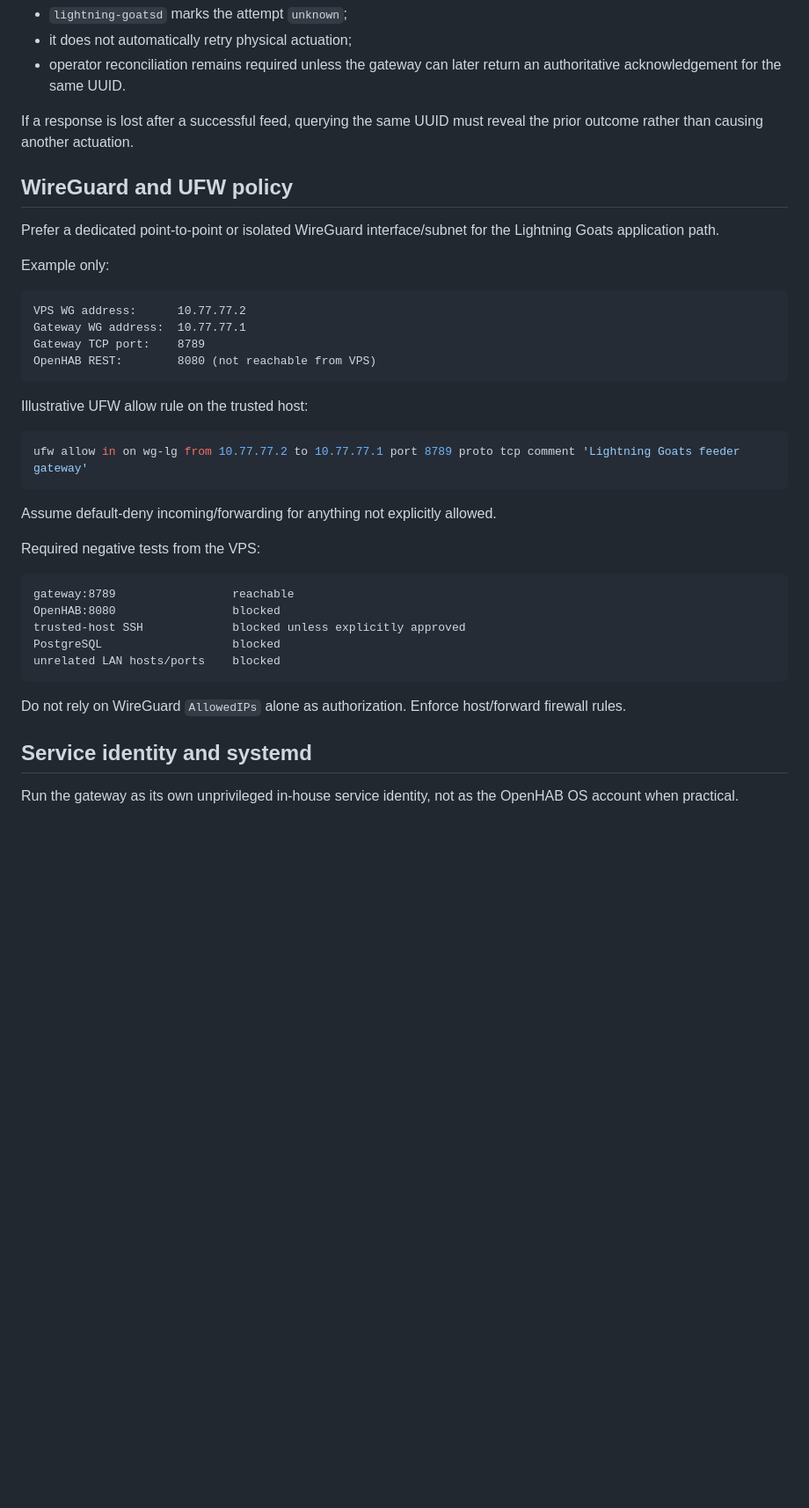
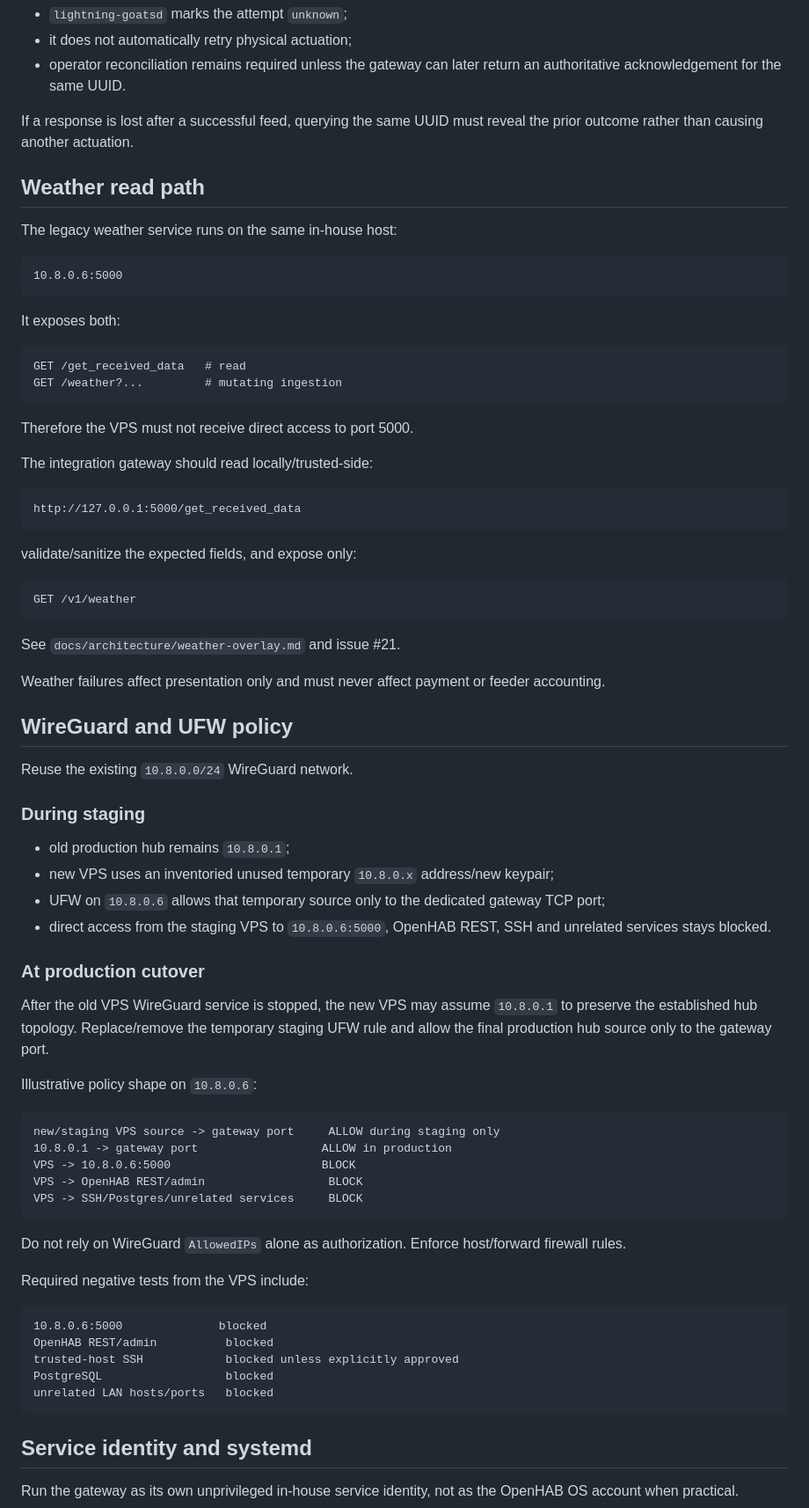
Before and after one commit to lightning-goats/lightning-goats, a Markdown page: docs/security/openhab-feeder-gateway.md, the part around one of its changes. Shown at 88% size. GitHub-like rendering; blank space fills up the shorter version.

Commit message:
Align feeder gateway with existing WireGuard network and weather path

````diff
--- a/docs/security/openhab-feeder-gateway.md
+++ b/docs/security/openhab-feeder-gateway.md
@@ -135,38 +155,75 @@ If the gateway or network returns an ambiguous result after the request may have
 
 If a response is lost after a successful feed, querying the same UUID must reveal the prior outcome rather than causing another actuation.
 
+## Weather read path
+
+The legacy weather service runs on the same in-house host:
+
+```text
+10.8.0.6:5000
+```
+
+It exposes both:
+
+```text
+GET /get_received_data   # read
+GET /weather?...         # mutating ingestion
+```
+
+Therefore the VPS must not receive direct access to port 5000.
+
+The integration gateway should read locally/trusted-side:
+
+```text
+http://127.0.0.1:5000/get_received_data
+```
+
+validate/sanitize the expected fields, and expose only:
+
+```text
+GET /v1/weather
+```
+
+See `docs/architecture/weather-overlay.md` and issue #21.
+
+Weather failures affect presentation only and must never affect payment or feeder accounting.
+
 ## WireGuard and UFW policy
 
-Prefer a dedicated point-to-point or isolated WireGuard interface/subnet for the Lightning Goats application path.
+Reuse the existing `10.8.0.0/24` WireGuard network.
 
-Example only:
+### During staging
+
+- old production hub remains `10.8.0.1`;
+- new VPS uses an inventoried unused temporary `10.8.0.x` address/new keypair;
+- UFW on `10.8.0.6` allows that temporary source only to the dedicated gateway TCP port;
+- direct access from the staging VPS to `10.8.0.6:5000`, OpenHAB REST, SSH and unrelated services stays blocked.
+
+### At production cutover
+
+After the old VPS WireGuard service is stopped, the new VPS may assume `10.8.0.1` to preserve the established hub topology. Replace/remove the temporary staging UFW rule and allow the final production hub source only to the gateway port.
+
+Illustrative policy shape on `10.8.0.6`:
 
 ```text
-VPS WG address:      10.77.77.2
-Gateway WG address:  10.77.77.1
-Gateway TCP port:    8789
-OpenHAB REST:        8080 (not reachable from VPS)
-```
-
-Illustrative UFW allow rule on the trusted host:
-
-```sh
-ufw allow in on wg-lg from 10.77.77.2 to 10.77.77.1 port 8789 proto tcp comment 'Lightning Goats feeder gateway'
-```
-
-Assume default-deny incoming/forwarding for anything not explicitly allowed.
-
-Required negative tests from the VPS:
-
-```text
-gateway:8789                 reachable
-OpenHAB:8080                 blocked
-trusted-host SSH             blocked unless explicitly approved
-PostgreSQL                   blocked
-unrelated LAN hosts/ports    blocked
+new/staging VPS source -> gateway port     ALLOW during staging only
+10.8.0.1 -> gateway port                  ALLOW in production
+VPS -> 10.8.0.6:5000                      BLOCK
+VPS -> OpenHAB REST/admin                  BLOCK
+VPS -> SSH/Postgres/unrelated services     BLOCK
 ```
 
 Do not rely on WireGuard `AllowedIPs` alone as authorization. Enforce host/forward firewall rules.
+
+Required negative tests from the VPS include:
+
+```text
+10.8.0.6:5000              blocked
+OpenHAB REST/admin          blocked
+trusted-host SSH            blocked unless explicitly approved
+PostgreSQL                  blocked
+unrelated LAN hosts/ports   blocked
+```
 
 ## Service identity and systemd
 
````
Also changed, not shown: other parts of docs/security/openhab-feeder-gateway.md (+38 -14 lines).
